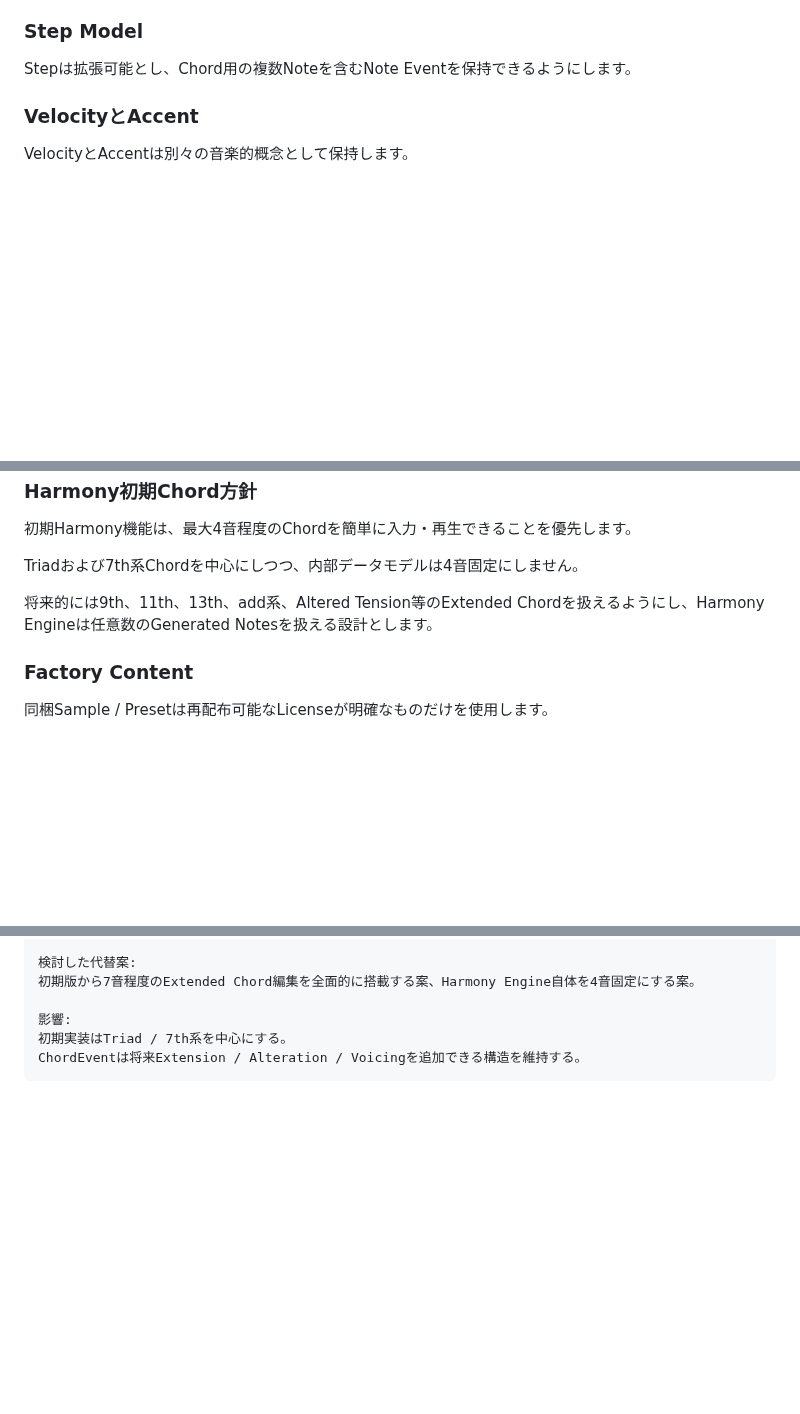
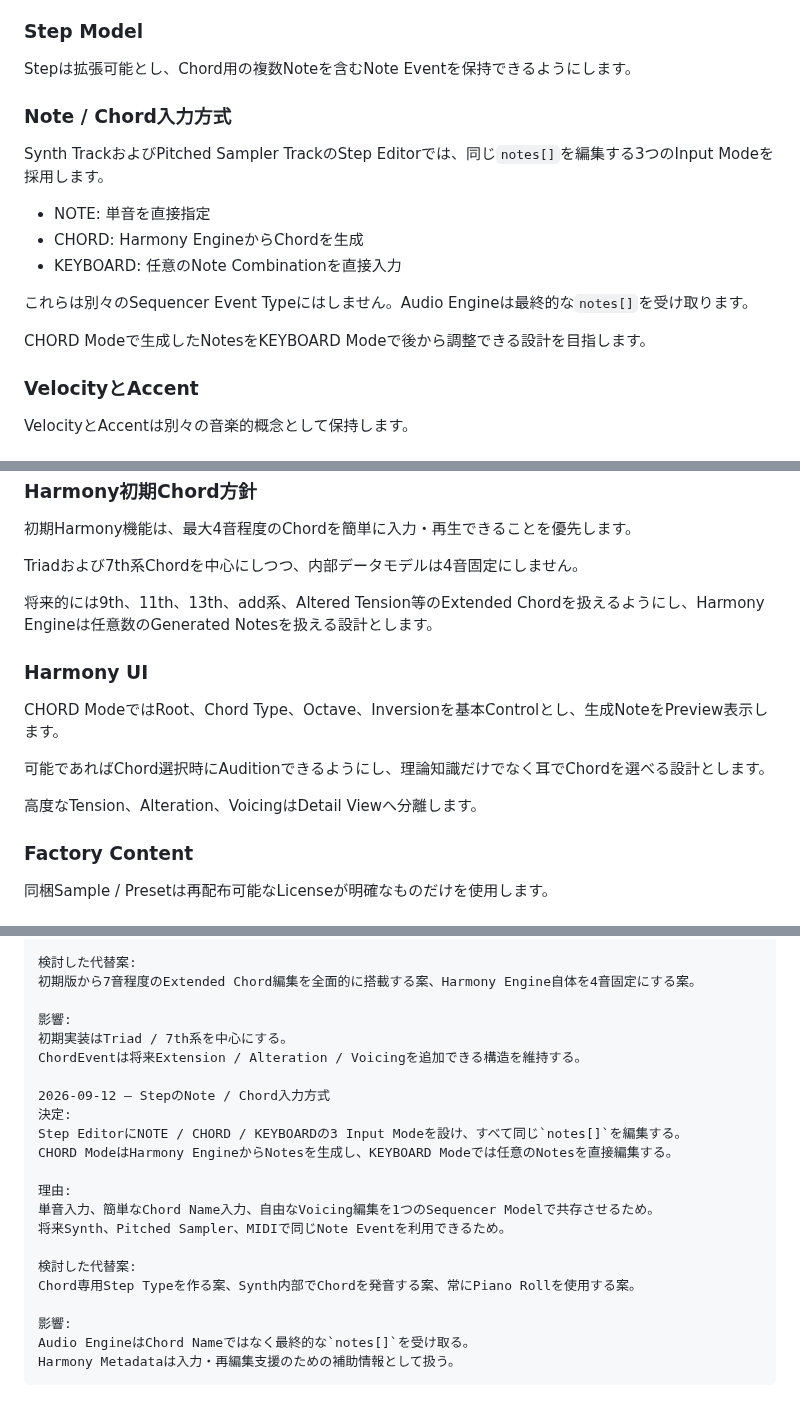
Before and after one commit to akm831/original_sequencer, a Markdown page: docs/decisions.md, 3 parts joined by grey strips. Rendered like a GitHub page; blank space fills up the shorter version.

Commit message:
StepのNote・Chord入力方式を決定

````diff
--- a/docs/decisions.md
+++ b/docs/decisions.md
@@ -19,6 +19,18 @@ TrackがEngineを選択します。初期EngineはSamplerとSynthです。Drum
 ### Step Model
 
 Stepは拡張可能とし、Chord用の複数Noteを含むNote Eventを保持できるようにします。
+
+### Note / Chord入力方式
+
+Synth TrackおよびPitched Sampler TrackのStep Editorでは、同じ`notes[]`を編集する3つのInput Modeを採用します。
+
+- NOTE: 単音を直接指定
+- CHORD: Harmony EngineからChordを生成
+- KEYBOARD: 任意のNote Combinationを直接入力
+
+これらは別々のSequencer Event Typeにはしません。Audio Engineは最終的な`notes[]`を受け取ります。
+
+CHORD Modeで生成したNotesをKEYBOARD Modeで後から調整できる設計を目指します。
 
 ### VelocityとAccent
 
@@ -101,6 +113,14 @@ Triadおよび7th系Chordを中心にしつつ、内部データモデルは4音
 
 将来的には9th、11th、13th、add系、Altered Tension等のExtended Chordを扱えるようにし、Harmony Engineは任意数のGenerated Notesを扱える設計とします。
 
+### Harmony UI
+
+CHORD ModeではRoot、Chord Type、Octave、Inversionを基本Controlとし、生成NoteをPreview表示します。
+
+可能であればChord選択時にAuditionできるようにし、理論知識だけでなく耳でChordを選べる設計とします。
+
+高度なTension、Alteration、VoicingはDetail Viewへ分離します。
+
 ### Factory Content
 
 同梱Sample / Presetは再配布可能なLicenseが明確なものだけを使用します。
@@ -255,4 +277,20 @@ Sub Oscillator、FM、Wavetable、複数LFO、Modulation Matrixを初期版か
 影響:
 初期実装はTriad / 7th系を中心にする。
 ChordEventは将来Extension / Alteration / Voicingを追加できる構造を維持する。
+
+2026-09-12 — StepのNote / Chord入力方式
+決定:
+Step EditorにNOTE / CHORD / KEYBOARDの3 Input Modeを設け、すべて同じ`notes[]`を編集する。
+CHORD ModeはHarmony EngineからNotesを生成し、KEYBOARD Modeでは任意のNotesを直接編集する。
+
+理由:
+単音入力、簡単なChord Name入力、自由なVoicing編集を1つのSequencer Modelで共存させるため。
+将来Synth、Pitched Sampler、MIDIで同じNote Eventを利用できるため。
+
+検討した代替案:
+Chord専用Step Typeを作る案、Synth内部でChordを発音する案、常にPiano Rollを使用する案。
+
+影響:
+Audio EngineはChord Nameではなく最終的な`notes[]`を受け取る。
+Harmony Metadataは入力・再編集支援のための補助情報として扱う。
 ```
````
Also changed, not shown: other parts of docs/decisions.md (+2 -0 lines).
